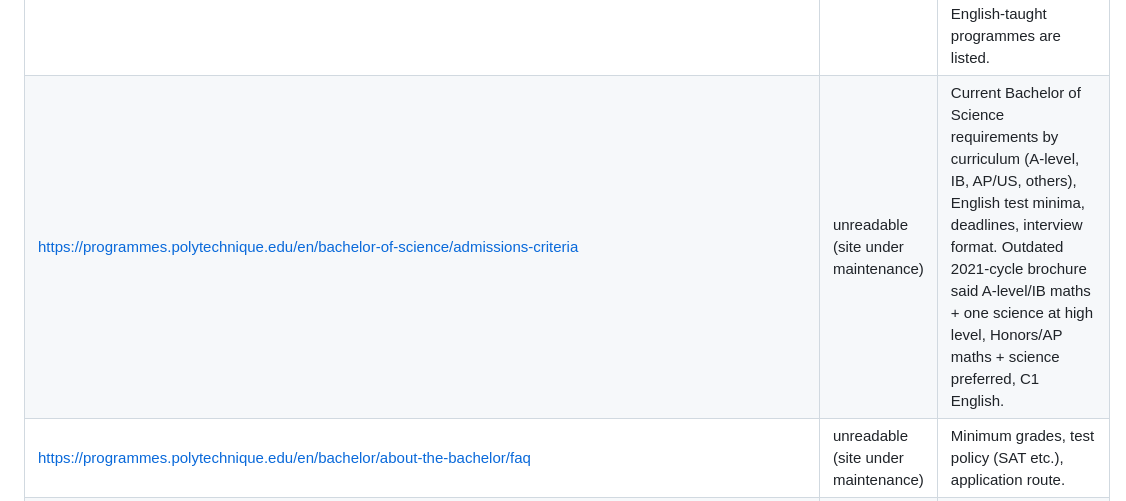
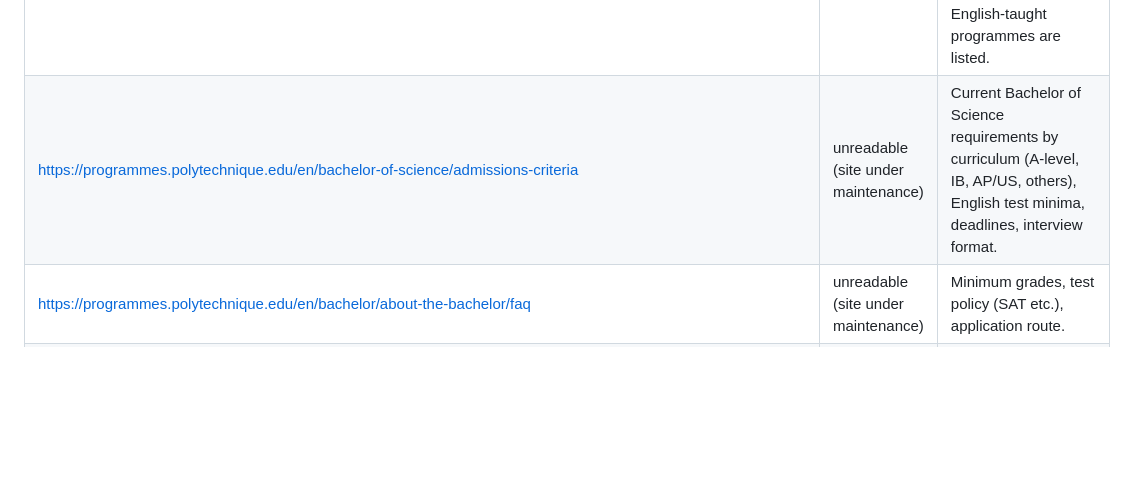
Before and after one commit to Adam15331/altiora, a Markdown page: research/europe-south.md, the part around the change. GitHub-like rendering; blank space fills up the shorter version.

Commit message:
Research report: drop an unquoted paraphrase of an outdated 2021 brochure from the manual-review notes
Co-Authored-By: Claude Opus 5.5 <noreply@anthropic.com>
Claude-Session: https://claude.ai/code/session_012d1Di5CAhBv1zRLksr1nXu

```diff
--- a/research/europe-south.md
+++ b/research/europe-south.md
@@ -1120,7 +1120,7 @@ Two national routes for first-year bachelor's: (1) Parcoursup - EU students and
 | <https://www.unibocconi.it/en/applying-bocconi/bachelor-and-law-programs/application-and-admissions/english-requirement-enrollment> | 404 | Bocconi English requirement for enrollment (accepted certificates/diplomas). |
 | <https://dse.unibo.it/en/teaching/degree> | fetch failed (no response) | Unibo Economics department English-taught first-cycle list. |
 | <https://www.parcoursup.gouv.fr/> | 403 | National Parcoursup rules/calendar for international (non-French-bac) applicants and which English-taught programmes are listed. |
-| <https://programmes.polytechnique.edu/en/bachelor-of-science/admissions-criteria> | unreadable (site under maintenance) | Current Bachelor of Science requirements by curriculum (A-level, IB, AP/US, others), English test minima, deadlines, interview format. Outdated 2021-cycle brochure said A-level/IB maths + one science at high level, Honors/AP maths + science preferred, C1 English. |
+| <https://programmes.polytechnique.edu/en/bachelor-of-science/admissions-criteria> | unreadable (site under maintenance) | Current Bachelor of Science requirements by curriculum (A-level, IB, AP/US, others), English test minima, deadlines, interview format. |
 | <https://programmes.polytechnique.edu/en/bachelor/about-the-bachelor/faq> | unreadable (site under maintenance) | Minimum grades, test policy (SAT etc.), application route. |
 | <https://www.universite-paris-saclay.fr/en/admissions/applying-undergraduate-programmes> | unreachable (connection reset) | Whether any first-year licence is fully English-taught; international L1 route (Parcoursup / DAP). |
 | <https://www.univ-grenoble-alpes.fr/english/> | unreachable (connection reset) | Whether UGA offers any fully English-taught first-year bachelor's. |
```
